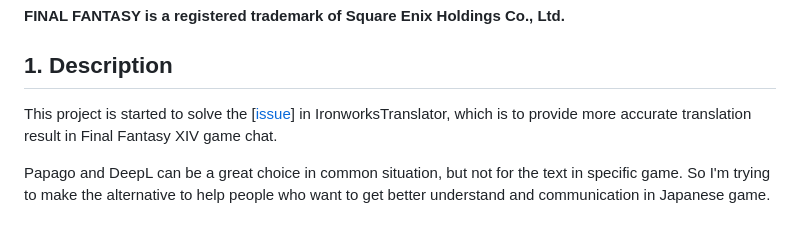
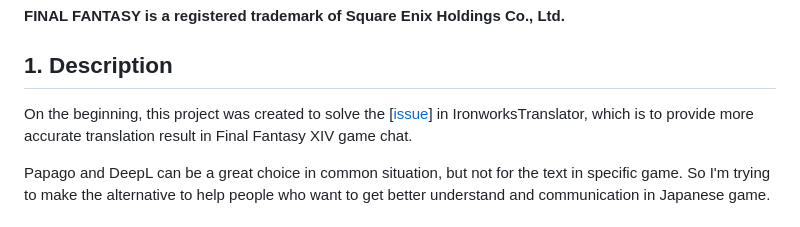
Before and after one commit to sappho192/ffxiv-ja-ko-translator, a Markdown page: README.md, the part around the change. Rendered like a GitHub page.

```diff
--- a/README.md
+++ b/README.md
@@ -6,7 +6,7 @@ Japanese→Korean Translator specialized in Final Fantasy XIV
 
 ## 1. Description
 
-This project is started to solve the [[issue](https://github.com/sappho192/IronworksTranslator/issues/45)] in IronworksTranslator, which is to provide more accurate translation result in Final Fantasy XIV game chat.
+On the beginning, this project was created to solve the [[issue](https://github.com/sappho192/IronworksTranslator/issues/45)] in IronworksTranslator, which is to provide more accurate translation result in Final Fantasy XIV game chat.
 
 Papago and DeepL can be a great choice in common situation, but not for the text in specific game. So I'm trying to make the alternative to help people who want to get better understand and communication in Japanese game.
 
```
